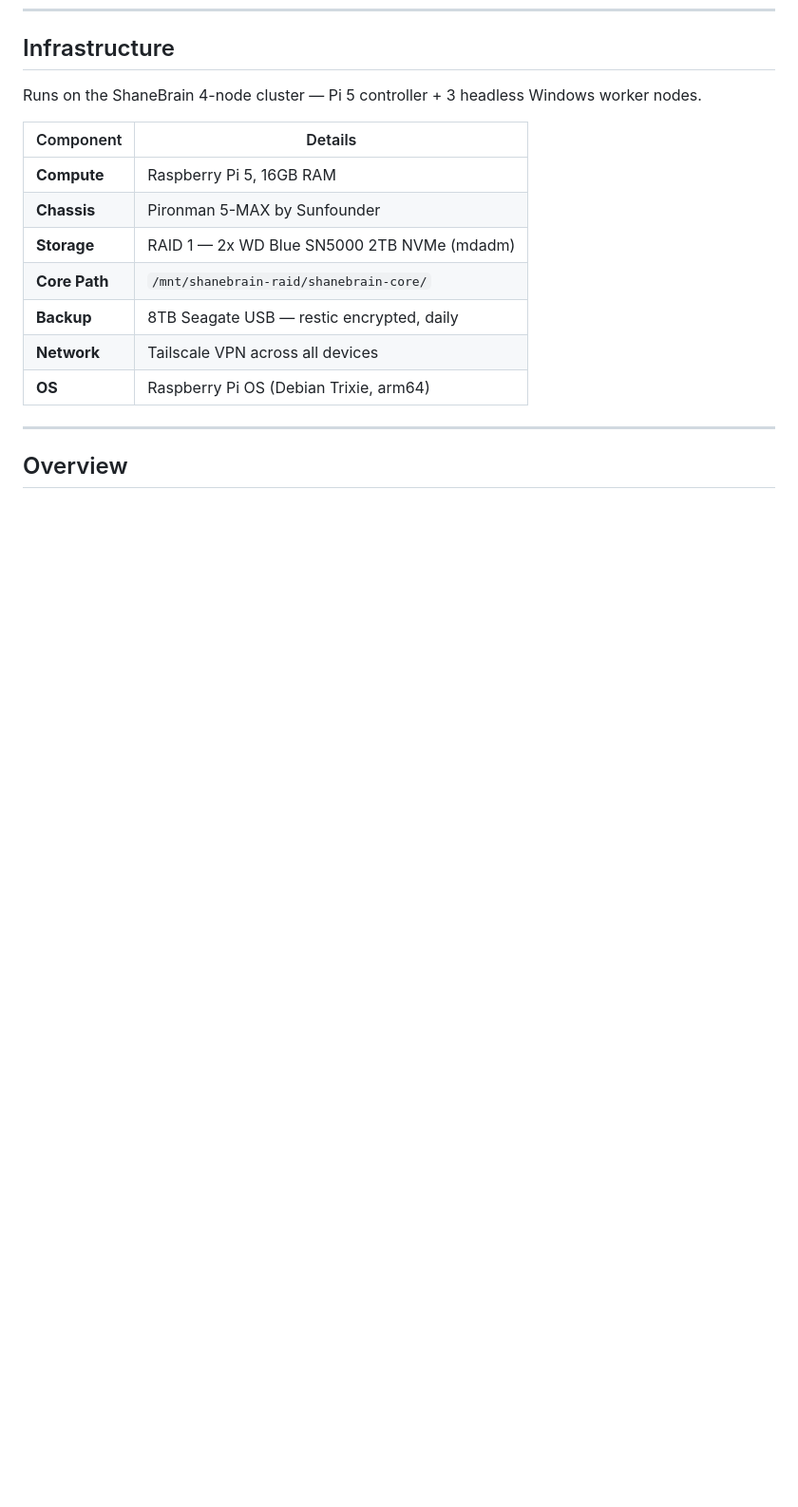
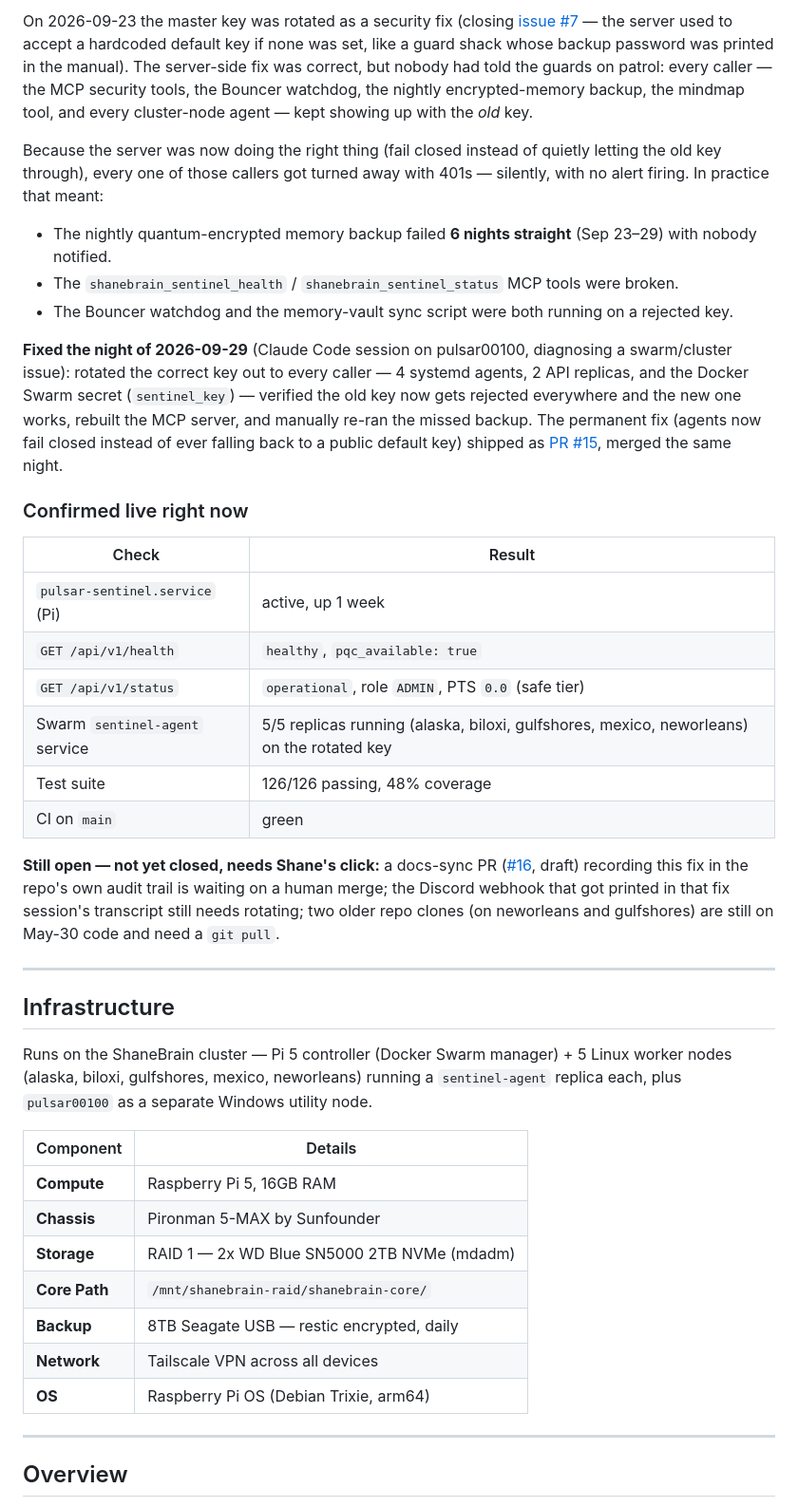
Before and after one commit to thebardchat/pulsar_sentinel, a Markdown page: README.md, the part around one of its changes. Shown at 95% size. GitHub-like rendering; blank space fills up the shorter version.

```diff
--- a/README.md
+++ b/README.md
@@ -42,6 +57,31 @@ This project operates under the [ShaneTheBrain Constitution](https://github.com/
+On 2026-09-23 the master key was rotated as a security fix (closing [issue #7](https://github.com/thebardchat/pulsar_sentinel/issues/7) — the server used to accept a hardcoded default key if none was set, like a guard shack whose backup password was printed in the manual). The server-side fix was correct, but nobody had told the guards on patrol: every caller — the MCP security tools, the Bouncer watchdog, the nightly encrypted-memory backup, the mindmap tool, and every cluster-node agent — kept showing up with the *old* key.
+
+Because the server was now doing the right thing (fail closed instead of quietly letting the old key through), every one of those callers got turned away with 401s — silently, with no alert firing. In practice that meant:
+
+- The nightly quantum-encrypted memory backup failed **6 nights straight** (Sep 23–29) with nobody notified.
+- The `shanebrain_sentinel_health` / `shanebrain_sentinel_status` MCP tools were broken.
+- The Bouncer watchdog and the memory-vault sync script were both running on a rejected key.
+
+**Fixed the night of 2026-09-29** (Claude Code session on pulsar00100, diagnosing a swarm/cluster issue): rotated the correct key out to every caller — 4 systemd agents, 2 API replicas, and the Docker Swarm secret (`sentinel_key`) — verified the old key now gets rejected everywhere and the new one works, rebuilt the MCP server, and manually re-ran the missed backup. The permanent fix (agents now fail closed instead of ever falling back to a public default key) shipped as [PR #15](https://github.com/thebardchat/pulsar_sentinel/pull/15), merged the same night.
+
+### Confirmed live right now
+
+| Check | Result |
+|---|---|
+| `pulsar-sentinel.service` (Pi) | active, up 1 week |
+| `GET /api/v1/health` | `healthy`, `pqc_available: true` |
+| `GET /api/v1/status` | `operational`, role `ADMIN`, PTS `0.0` (safe tier) |
+| Swarm `sentinel-agent` service | 5/5 replicas running (alaska, biloxi, gulfshores, mexico, neworleans) on the rotated key |
+| Test suite | 126/126 passing, 48% coverage |
+| CI on `main` | green |
+
+**Still open — not yet closed, needs Shane's click:** a docs-sync PR ([#16](https://github.com/thebardchat/pulsar_sentinel/pull/16), draft) recording this fix in the repo's own audit trail is waiting on a human merge; the Discord webhook that got printed in that fix session's transcript still needs rotating; two older repo clones (on neworleans and gulfshores) are still on May-30 code and need a `git pull`.
+
+---
+
 ## Infrastructure
 
-Runs on the ShaneBrain 4-node cluster — Pi 5 controller + 3 headless Windows worker nodes.
+Runs on the ShaneBrain cluster — Pi 5 controller (Docker Swarm manager) + 5 Linux worker nodes (alaska, biloxi, gulfshores, mexico, neworleans) running a `sentinel-agent` replica each, plus `pulsar00100` as a separate Windows utility node.
 
 | Component | Details |
 |-----------|---------|
```
Also changed, not shown: other parts of README.md (+18 -3 lines).
